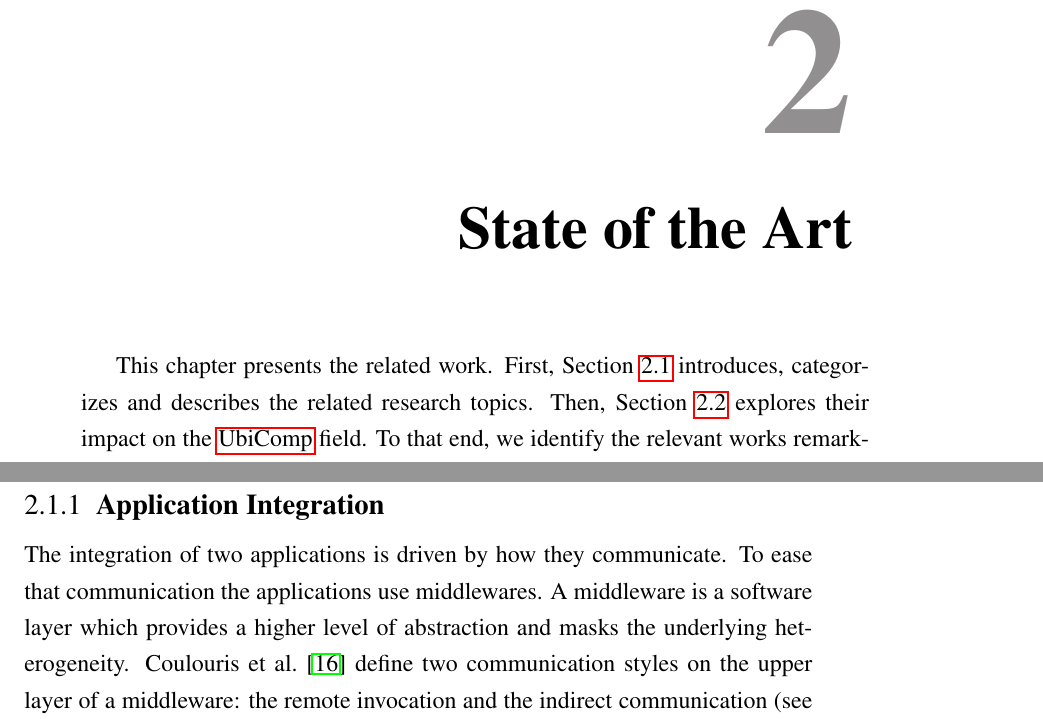
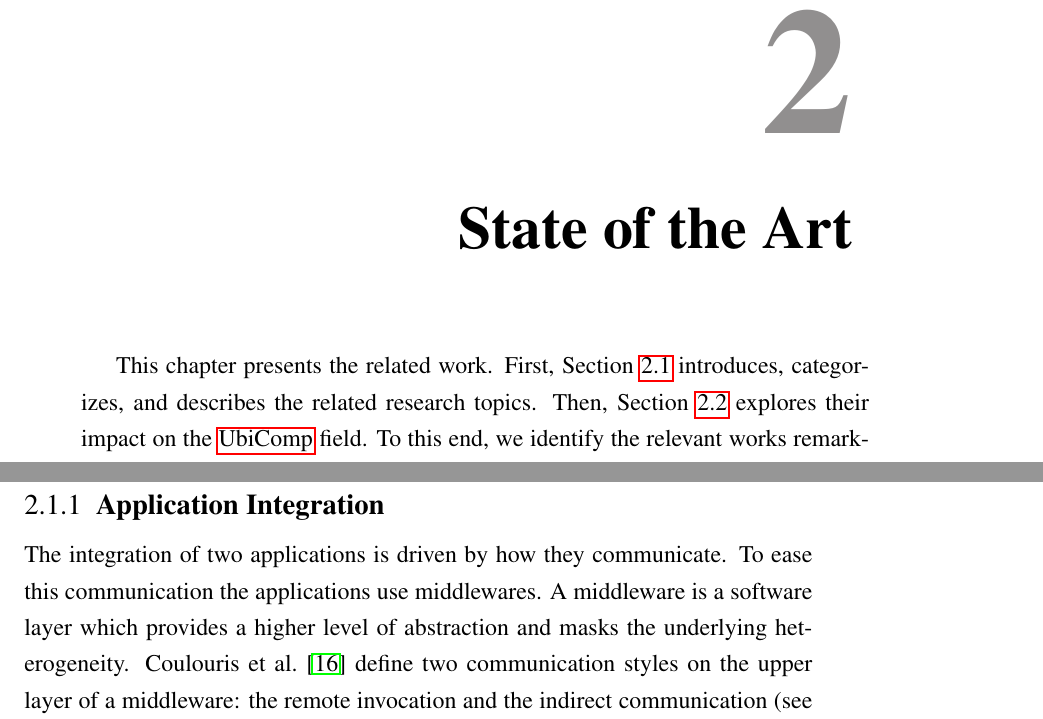
Before and after one commit to gomezgoiri/dissertation, a LaTeX thesis (dissertation.tex, which reads 2_state_of_the_art/0_main.tex, 2_state_of_the_art/1_1_integration.tex): two parts of pages 41 and 42 of 158, joined at a grey line, cut so that both start at the same text. Compiled offline with pdfLaTeX; a LaTeX package or settings file that is missing is left out.

Commit message:
Minor review

```diff
--- a/2_state_of_the_art/0_main.tex
+++ b/2_state_of_the_art/0_main.tex
@@ -20,13 +20,14 @@ I was born not knowing and have had only a little time to change that here and t
 
 %-------------------------------------------------------------------------
 
+% TODO IG yo creo que deberias orientarlo a un state of the art, ahora suena a related work. Tambien creo que se deberia introducir un poco mas, del estilo de: este capitulo presenta el related work para dar X y Y.
 % TODO uniformizar labels!
 This chapter presents the related work.
-First, Section~\ref{sec:soa_intro} introduces, categorizes and describes the related research topics. % o llamarle research areas, important concepts?
+First, Section~\ref{sec:soa_intro} introduces, categorizes, and describes the related research topics. % o llamarle research areas, important concepts?
 % nombrarlos? \ac{rest}, \ac{ts} and the \ac{sw}
 % "this survey is not intended to be exhaustive (nor exhausting)"
 Then, Section~\ref{sec:soa_ubicomp} explores their impact on the \ac{ubicomp} field. % rather than present an exhaustive (and exhausting) survey on these topics.
-To that end, we identify the relevant works remarking their interesting characteristics and how they relate to this dissertation.
+To this end, we identify the relevant works remarking their interesting characteristics and how they relate to this dissertation.
 Finally, Section~\ref{sec:soa_tsc} analyzes and compares other semantic \ac{ts} middlewares independently of their application domain.
 
 
--- a/2_state_of_the_art/1_1_integration.tex
+++ b/2_state_of_the_art/1_1_integration.tex
@@ -16,7 +16,7 @@
 
 
 The integration of two applications is driven by how they communicate.
-To ease that communication the applications use middlewares.
+To ease this communication the applications use middlewares.
 A middleware is a software layer which provides a higher level of abstraction and masks the underlying heterogeneity.
 \citet{coulouris_distributed_2012} define two communication styles on the upper layer of a middleware: % figura 4.1 modificada para incluir elementos
 the remote invocation and the indirect communication (see Figure~\ref{fig:middleware_layers}).
```
Also changed, not shown: 2_state_of_the_art/1_0_introduction.tex (+1 -1 lines), 2_state_of_the_art/1_2_rest.tex (+1 -0 lines), 2_state_of_the_art/1_1_integration.tex (1 more changed lines).
